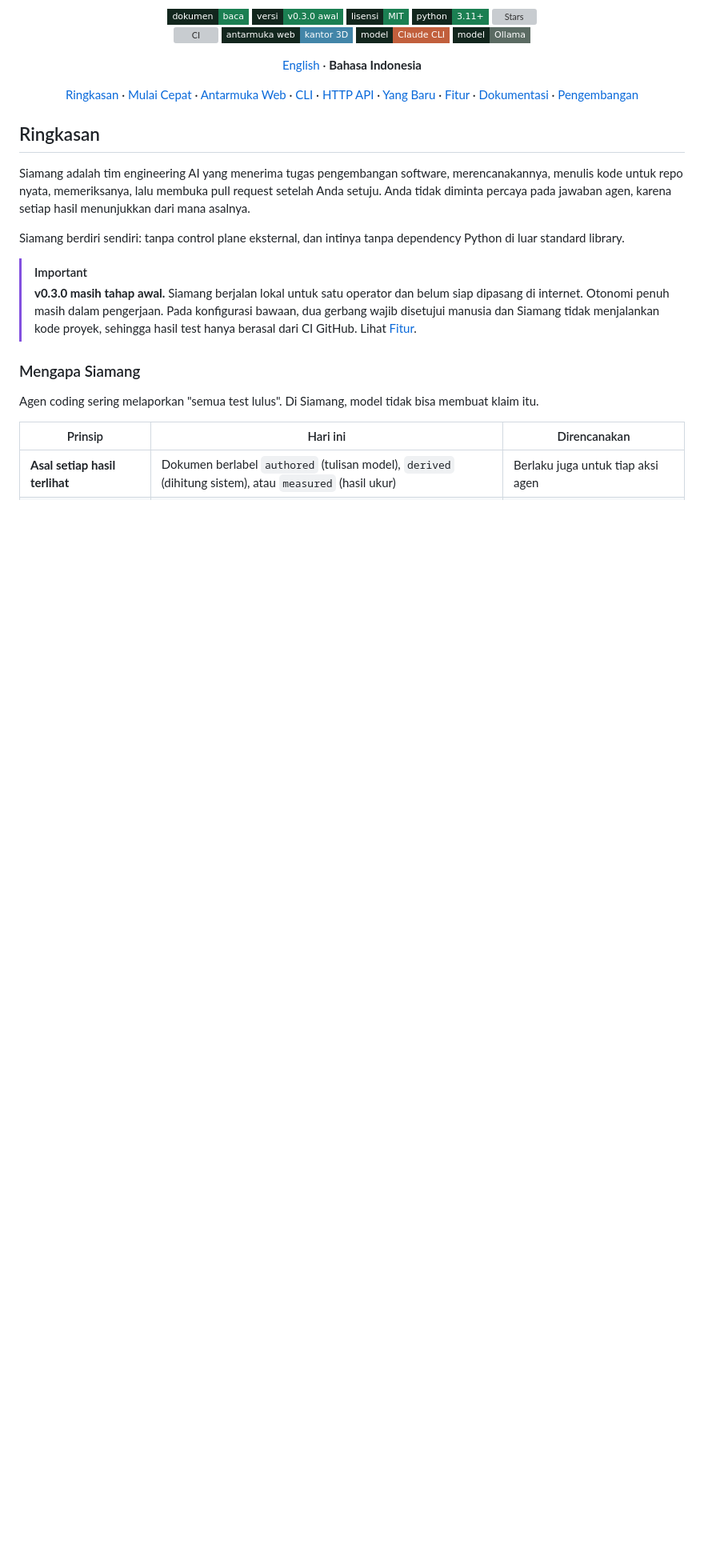
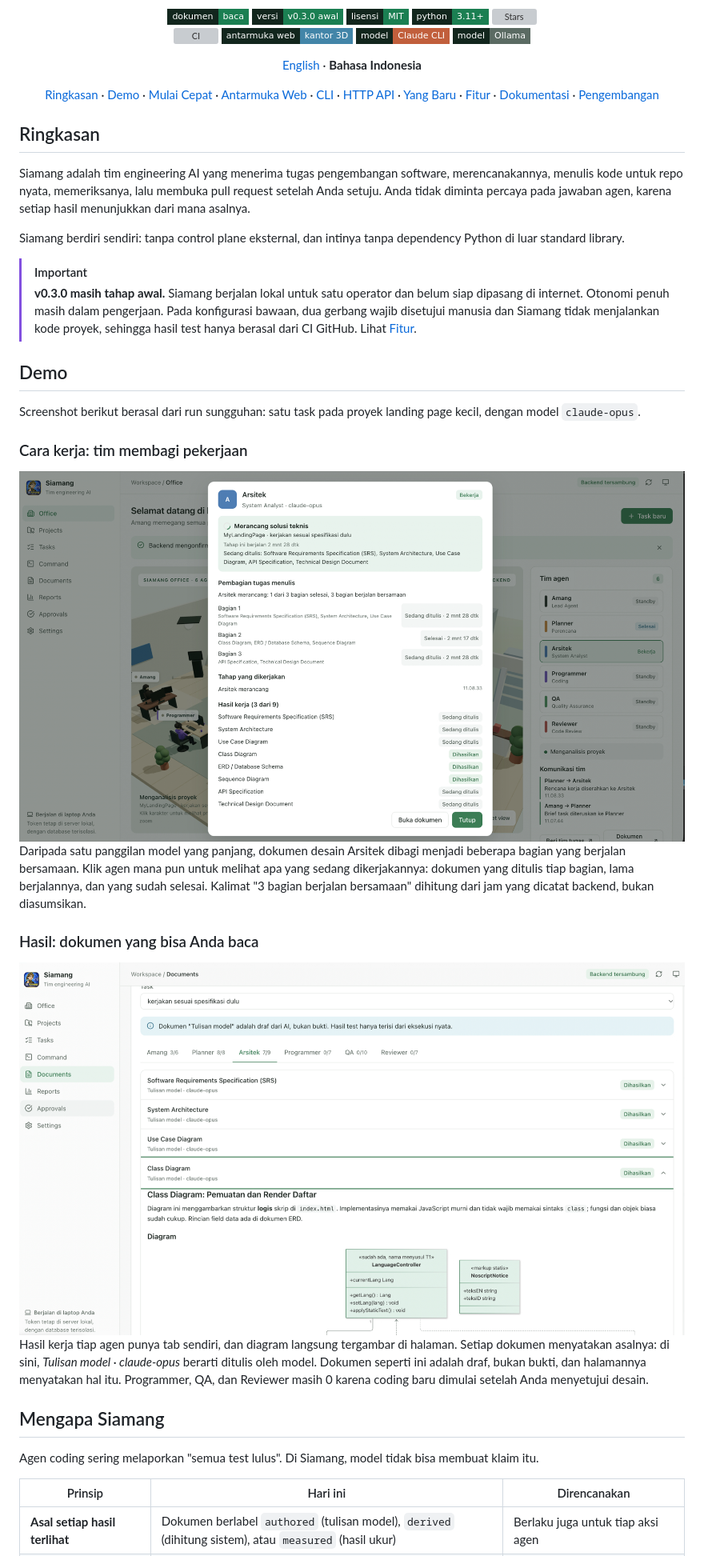
Before and after one commit to Rafie93/siamang-ai, a Markdown page: README_ID.md, the part around the change. Shown at 80% size. Drawn GitHub-style; pictures changed too: docs/images/readme/bukti-nyata-kerja.png (added), docs/images/readme/cara-kerja-membagi-part.png (added); badges without logos; blank space fills up the shorter version; grey boxes are pictures that could not be loaded.

```diff
--- a/README_ID.md
+++ b/README_ID.md
@@ -24,6 +24,7 @@
 
 <p align="center">
   <a href="#ringkasan">Ringkasan</a> ·
+  <a href="#demo">Demo</a> ·
   <a href="#mulai-cepat">Mulai Cepat</a> ·
   <a href="#antarmuka-web">Antarmuka Web</a> ·
   <a href="#cli">CLI</a> ·
@@ -43,7 +44,27 @@ Siamang berdiri sendiri: tanpa control plane eksternal, dan intinya tanpa depend
 > [!IMPORTANT]
 > **v0.3.0 masih tahap awal.** Siamang berjalan lokal untuk satu operator dan belum siap dipasang di internet. Otonomi penuh masih dalam pengerjaan. Pada konfigurasi bawaan, dua gerbang wajib disetujui manusia dan Siamang tidak menjalankan kode proyek, sehingga hasil test hanya berasal dari CI GitHub. Lihat [Fitur](#fitur).
 
-### Mengapa Siamang
+## Demo
+
+Screenshot berikut berasal dari run sungguhan: satu task pada proyek landing page kecil, dengan model `claude-opus`.
+
+### Cara kerja: tim membagi pekerjaan
+
+<a href="./docs/images/readme/cara-kerja-membagi-part.png">
+  <img src="./docs/images/readme/cara-kerja-membagi-part.png" alt="Panel Arsitek saat run sungguhan: dokumen desain dibagi menjadi tiga bagian yang berjalan bersamaan. Bagian 2 selesai dalam 2 menit 17 detik, sedangkan bagian 1 dan 3 masih ditulis setelah 2 menit 28 detik." width="100%">
+</a>
+
+Daripada satu panggilan model yang panjang, dokumen desain Arsitek dibagi menjadi beberapa bagian yang berjalan bersamaan. Klik agen mana pun untuk melihat apa yang sedang dikerjakannya: dokumen yang ditulis tiap bagian, lama berjalannya, dan yang sudah selesai. Kalimat "3 bagian berjalan bersamaan" dihitung dari jam yang dicatat backend, bukan diasumsikan.
+
+### Hasil: dokumen yang bisa Anda baca
+
+<a href="./docs/images/readme/bukti-nyata-kerja.png">
+  <img src="./docs/images/readme/bukti-nyata-kerja.png" alt="Halaman Documents dengan satu tab per agen dan jumlah dokumen yang selesai. Tiap dokumen berlabel ditulis oleh claude-opus, dan Class Diagram yang dibuka tergambar di halaman." width="100%">
+</a>
+
+Hasil kerja tiap agen punya tab sendiri, dan diagram langsung tergambar di halaman. Setiap dokumen menyatakan asalnya: di sini, *Tulisan model · claude-opus* berarti ditulis oleh model. Dokumen seperti ini adalah draf, bukan bukti, dan halamannya menyatakan hal itu. Programmer, QA, dan Reviewer masih 0 karena coding baru dimulai setelah Anda menyetujui desain.
+
+## Mengapa Siamang
 
 Agen coding sering melaporkan "semua test lulus". Di Siamang, model tidak bisa membuat klaim itu.
 
```
Also changed, not shown: README.md (+22 -1 lines), 1 other file.
